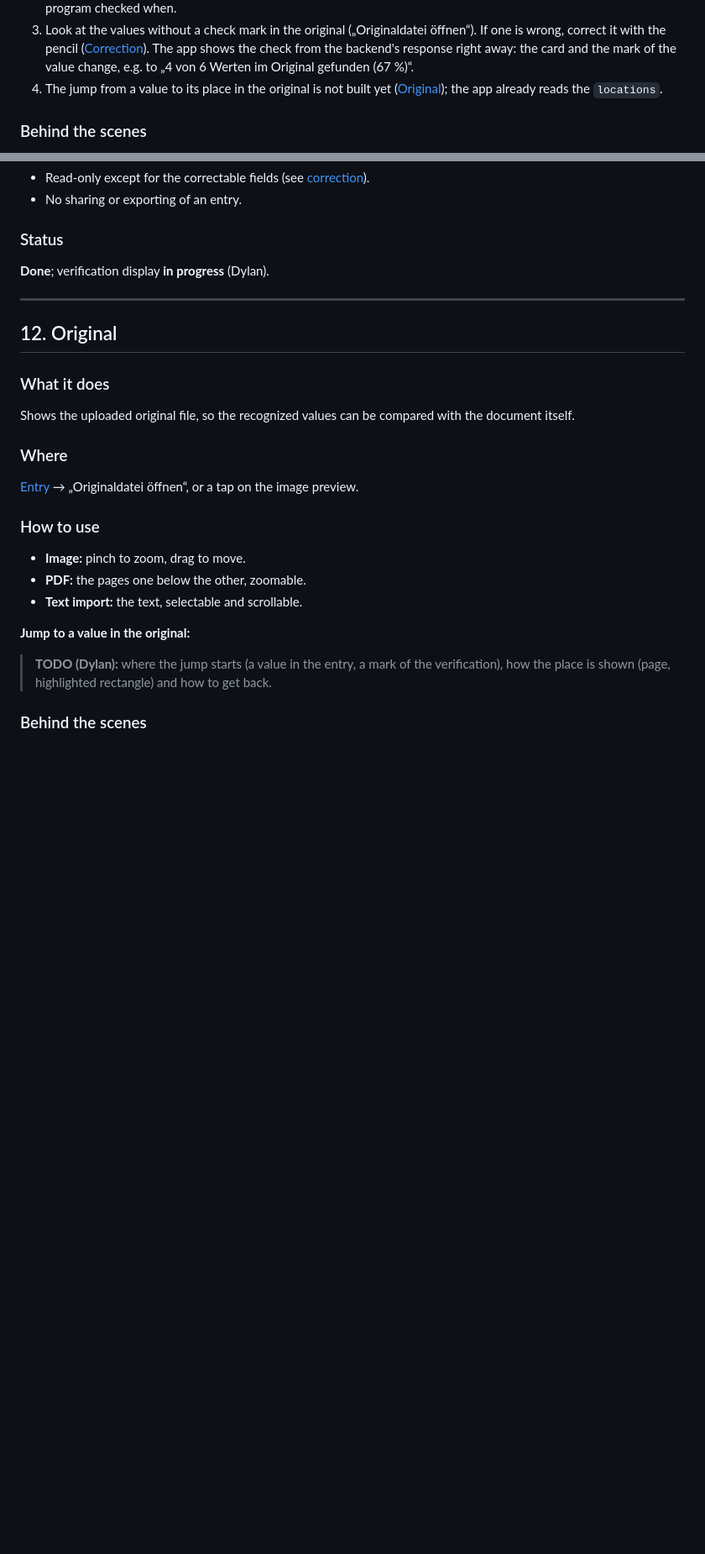
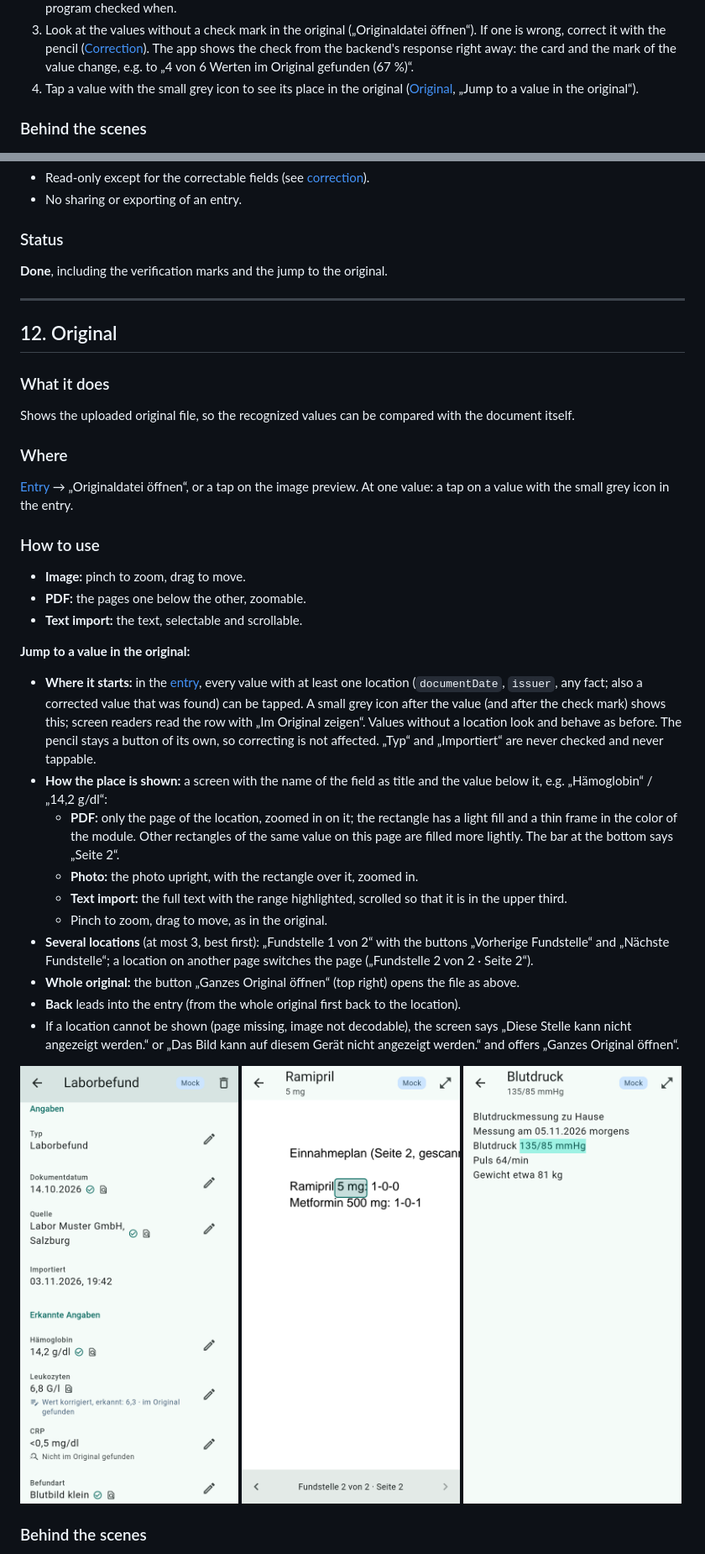
Before and after one commit to doganbraeuer/lifelog, a Markdown page: docs/FEATURES.md, 2 parts joined by grey strips. Shown at 84% size. GitHub-like rendering; pictures changed too: docs/features/jump-entry.png (added), docs/features/jump-pdf.png (added), docs/features/jump-text.png (added); blank space fills up the shorter version.

```diff
--- a/docs/FEATURES.md
+++ b/docs/FEATURES.md
@@ -615,8 +617,8 @@ has no verification (see [Timeline](#10-timeline-with-sorting), Limits).
    ([Correction](#9-correction)). The app shows the check from the
    backend's response right away: the card and the mark of the value
    change, e.g. to „4 von 6 Werten im Original gefunden (67 %)“.
-4. The jump from a value to its place in the original is not built yet
-   ([Original](#12-original)); the app already reads the `locations`.
+4. Tap a value with the small grey icon to see its place in the original
+   ([Original](#12-original), „Jump to a value in the original“).
 
 ### Behind the scenes
 
@@ -838,7 +844,7 @@ correction both come from the backend's response.
 
 ### Status
 
-**Done**; verification display **in progress** (Dylan).
+**Done**, including the verification marks and the jump to the original.
 
 ---
 
@@ -852,6 +858,7 @@ with the document itself.
 ### Where
 
 [Entry](#11-entry) → „Originaldatei öffnen“, or a tap on the image preview.
+At one value: a tap on a value with the small grey icon in the entry.
 
 ### How to use
 
@@ -861,9 +868,36 @@ with the document itself.
 
 **Jump to a value in the original:**
 
-> **TODO (Dylan):** where the jump starts (a value in the entry, a mark of
-> the verification), how the place is shown (page, highlighted rectangle)
-> and how to get back.
+- **Where it starts:** in the [entry](#11-entry), every value with at
+  least one location (`documentDate`, `issuer`, any fact; also a corrected
+  value that was found) can be tapped. A small grey icon after the value
+  (and after the check mark) shows this; screen readers read the row with
+  „Im Original zeigen“. Values without a location look and behave as
+  before. The pencil stays a button of its own, so correcting is not
+  affected. „Typ“ and „Importiert“ are never checked and never tappable.
+- **How the place is shown:** a screen with the name of the field as
+  title and the value below it, e.g. „Hämoglobin“ / „14,2 g/dl“:
+  - **PDF:** only the page of the location, zoomed in on it; the rectangle
+    has a light fill and a thin frame in the color of the module. Other
+    rectangles of the same value on this page are filled more lightly. The
+    bar at the bottom says „Seite 2“.
+  - **Photo:** the photo upright, with the rectangle over it, zoomed in.
+  - **Text import:** the full text with the range highlighted, scrolled so
+    that it is in the upper third.
+  - Pinch to zoom, drag to move, as in the original.
+- **Several locations** (at most 3, best first): „Fundstelle 1 von 2“ with
+  the buttons „Vorherige Fundstelle“ and „Nächste Fundstelle“; a location
+  on another page switches the page („Fundstelle 2 von 2 · Seite 2“).
+- **Whole original:** the button „Ganzes Original öffnen“ (top right) opens
+  the file as above.
+- **Back** leads into the entry (from the whole original first back to the
+  location).
+- If a location cannot be shown (page missing, image not decodable), the
+  screen says „Diese Stelle kann nicht angezeigt werden.“ or „Das Bild kann
+  auf diesem Gerät nicht angezeigt werden.“ and offers „Ganzes Original
+  öffnen“.
+
+<img src="features/jump-entry.png" width="260" alt="Entry „Laborbefund“: date, issuer and facts with a check mark and a small grey icon; CRP („Nicht im Original gefunden“) without the icon"> <img src="features/jump-pdf.png" width="260" alt="Location of „Ramipril 5 mg“ on page 2 of a PDF: the value framed, bar „Fundstelle 2 von 2 · Seite 2“ with arrows"> <img src="features/jump-text.png" width="260" alt="Location of „Blutdruck“ in a text import: „135/85 mmHg“ highlighted in the full text">
 
 ### Behind the scenes
 
```
Also changed, not shown: other parts of docs/FEATURES.md (+35 -4 lines).
